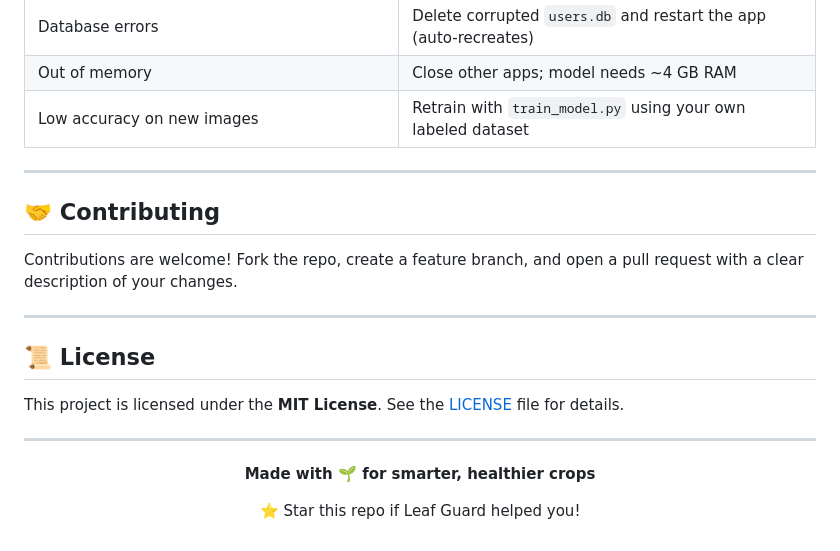
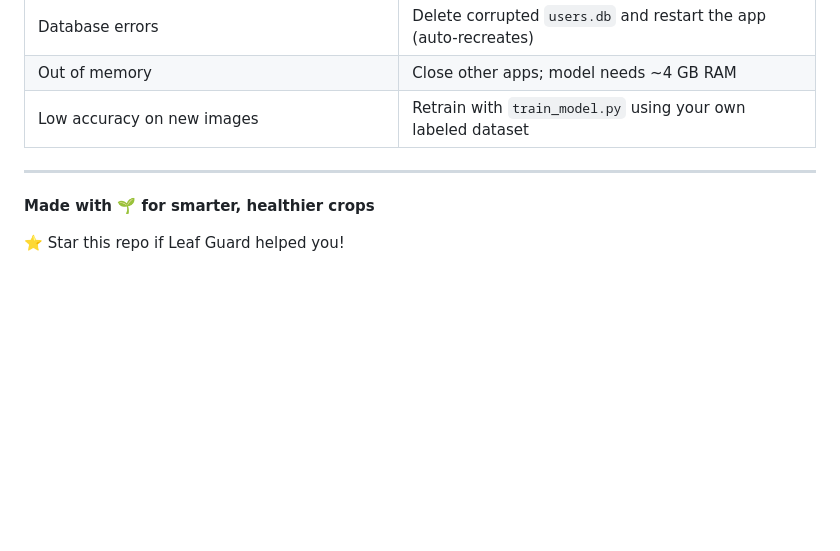
Before and after one commit to mondalsoumi/Plant-Leaf-Disease-Detection-and-Classification, a Markdown page: README.md, the part around one of its changes. Rendered like a GitHub page; blank space fills up the shorter version.

```diff
--- a/README.md
+++ b/README.md
@@ -423,19 +372,7 @@ Downloads `prediction_logs.csv` as an attachment.
 
 ---
 
-## 🤝 Contributing
 
-Contributions are welcome! Fork the repo, create a feature branch, and open a pull request with a clear description of your changes.
-
----
-
-## 📜 License
-
-This project is licensed under the **MIT License**. See the [LICENSE](LICENSE) file for details.
-
----
-
-<div align="center">
 
 **Made with 🌱 for smarter, healthier crops**
 
```
Also changed, not shown: other parts of README.md (+2 -53 lines).
